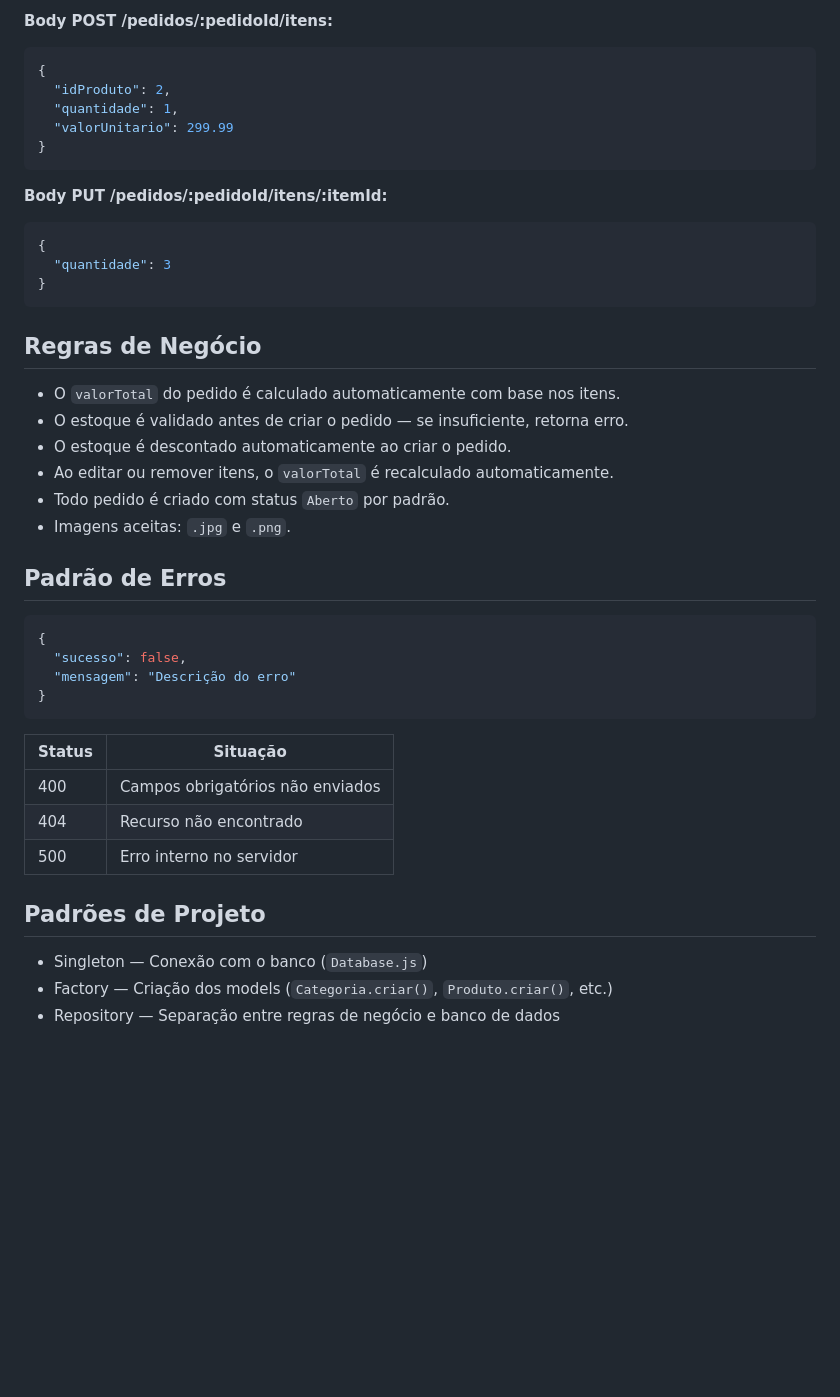
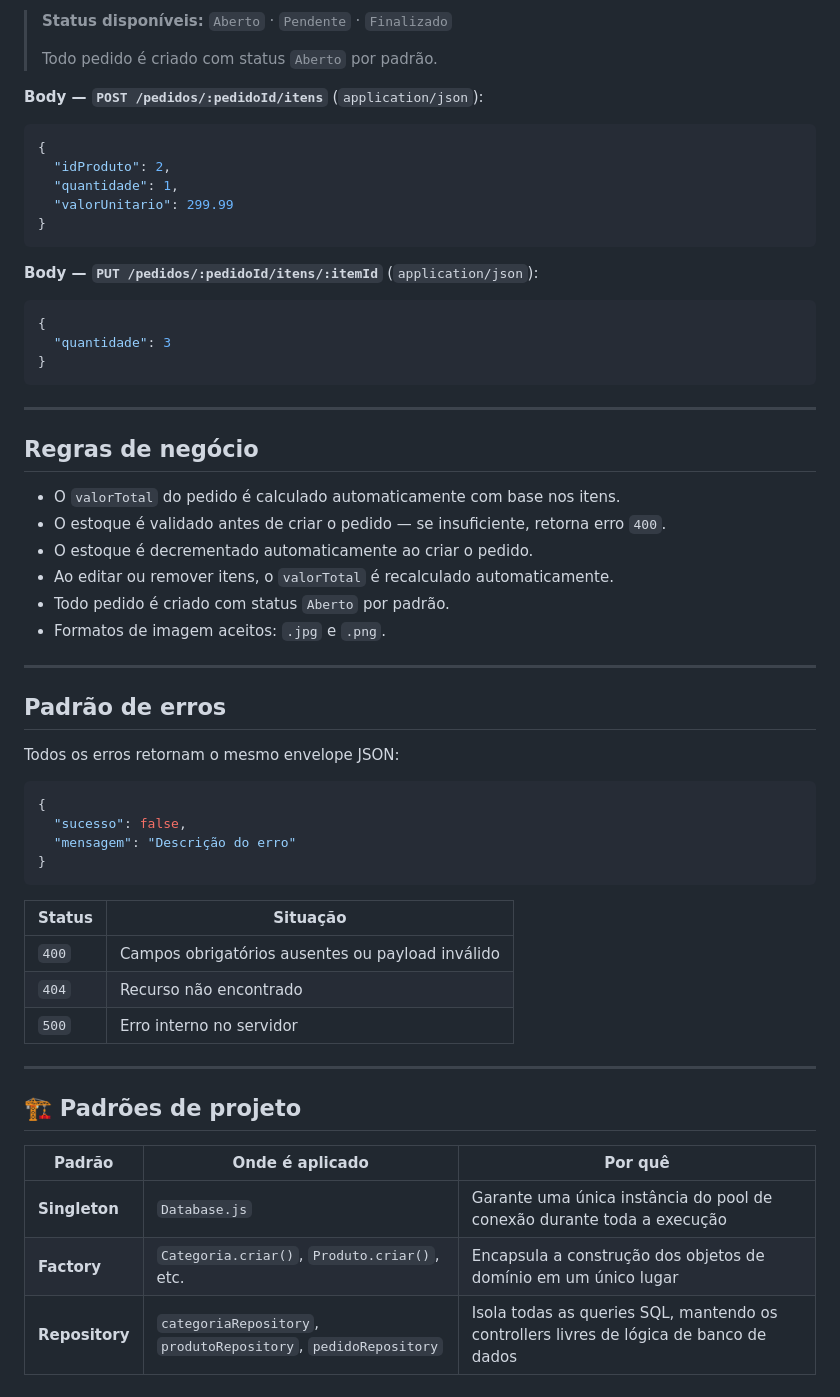
Before and after one commit to SamuelRab/S1_R3_R4---AT5_PBE-2, a Markdown page: README.md, the part around one of its changes. Drawn GitHub-style; blank space fills up the shorter version.

````diff
--- a/README.md
+++ b/README.md
@@ -143,5 +168,10 @@ imagem:            [arquivo .jpg ou .png]
 
-**Body POST /pedidos/:pedidoId/itens:**
+> **Status disponíveis:** `Aberto` · `Pendente` · `Finalizado`
+>
+> Todo pedido é criado com status `Aberto` por padrão.
+
+**Body — `POST /pedidos/:pedidoId/itens`** (`application/json`):
+
 ```json
 {
   "idProduto": 2,
@@ -150,23 +180,30 @@ imagem:            [arquivo .jpg ou .png]
 }
 ```
 
-**Body PUT /pedidos/:pedidoId/itens/:itemId:**
+**Body — `PUT /pedidos/:pedidoId/itens/:itemId`** (`application/json`):
+
 ```json
 {
   "quantidade": 3
 }
 ```
 
-## Regras de Negócio
+---
+
+## Regras de negócio
 
 - O `valorTotal` do pedido é calculado automaticamente com base nos itens.
-- O estoque é validado antes de criar o pedido — se insuficiente, retorna erro.
-- O estoque é descontado automaticamente ao criar o pedido.
+- O estoque é validado antes de criar o pedido — se insuficiente, retorna erro `400`.
+- O estoque é decrementado automaticamente ao criar o pedido.
 - Ao editar ou remover itens, o `valorTotal` é recalculado automaticamente.
 - Todo pedido é criado com status `Aberto` por padrão.
-- Imagens aceitas: `.jpg` e `.png`.
+- Formatos de imagem aceitos: `.jpg` e `.png`.
 
-## Padrão de Erros
+---
+
+## Padrão de erros
+
+Todos os erros retornam o mesmo envelope JSON:
 
 ```json
 {
@@ -177,12 +214,16 @@ imagem:            [arquivo .jpg ou .png]
 
 | Status | Situação |
 |--------|----------|
-| 400 | Campos obrigatórios não enviados |
-| 404 | Recurso não encontrado |
-| 500 | Erro interno no servidor |
+| `400` | Campos obrigatórios ausentes ou payload inválido |
+| `404` | Recurso não encontrado |
+| `500` | Erro interno no servidor |
 
-## Padrões de Projeto
+---
 
-- Singleton — Conexão com o banco (`Database.js`)
-- Factory — Criação dos models (`Categoria.criar()`, `Produto.criar()`, etc.)
-- Repository — Separação entre regras de negócio e banco de dados
+## 🏗️ Padrões de projeto
+
+| Padrão | Onde é aplicado | Por quê |
+|--------|----------------|---------|
+| **Singleton** | `Database.js` | Garante uma única instância do pool de conexão durante toda a execução |
+| **Factory** | `Categoria.criar()`, `Produto.criar()`, etc. | Encapsula a construção dos objetos de domínio em um único lugar |
+| **Repository** | `categoriaRepository`, `produtoRepository`, `pedidoRepository` | Isola todas as queries SQL, mantendo os controllers livres de lógica de banco de dados |
````
Also changed, not shown: other parts of README.md (+93 -68 lines).
